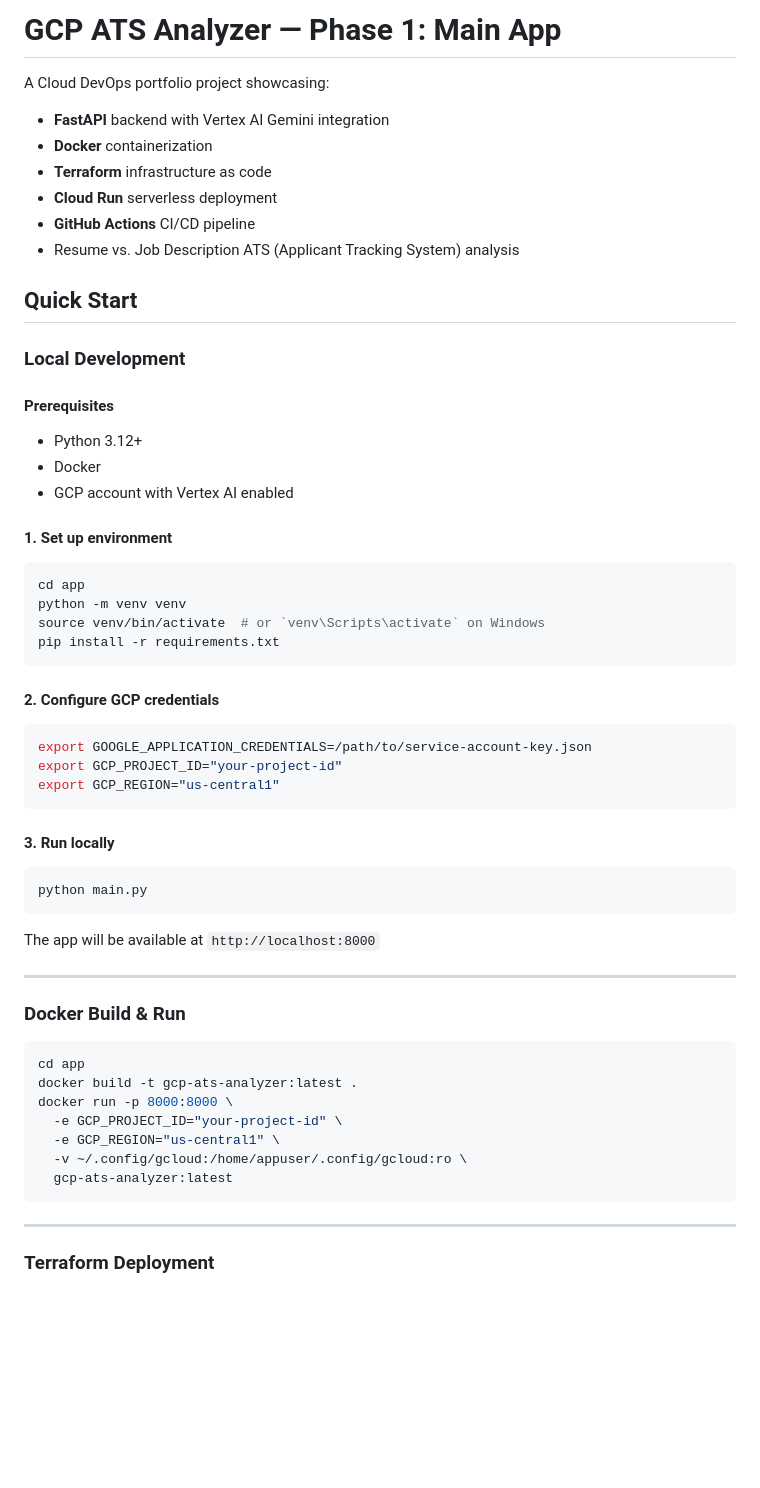
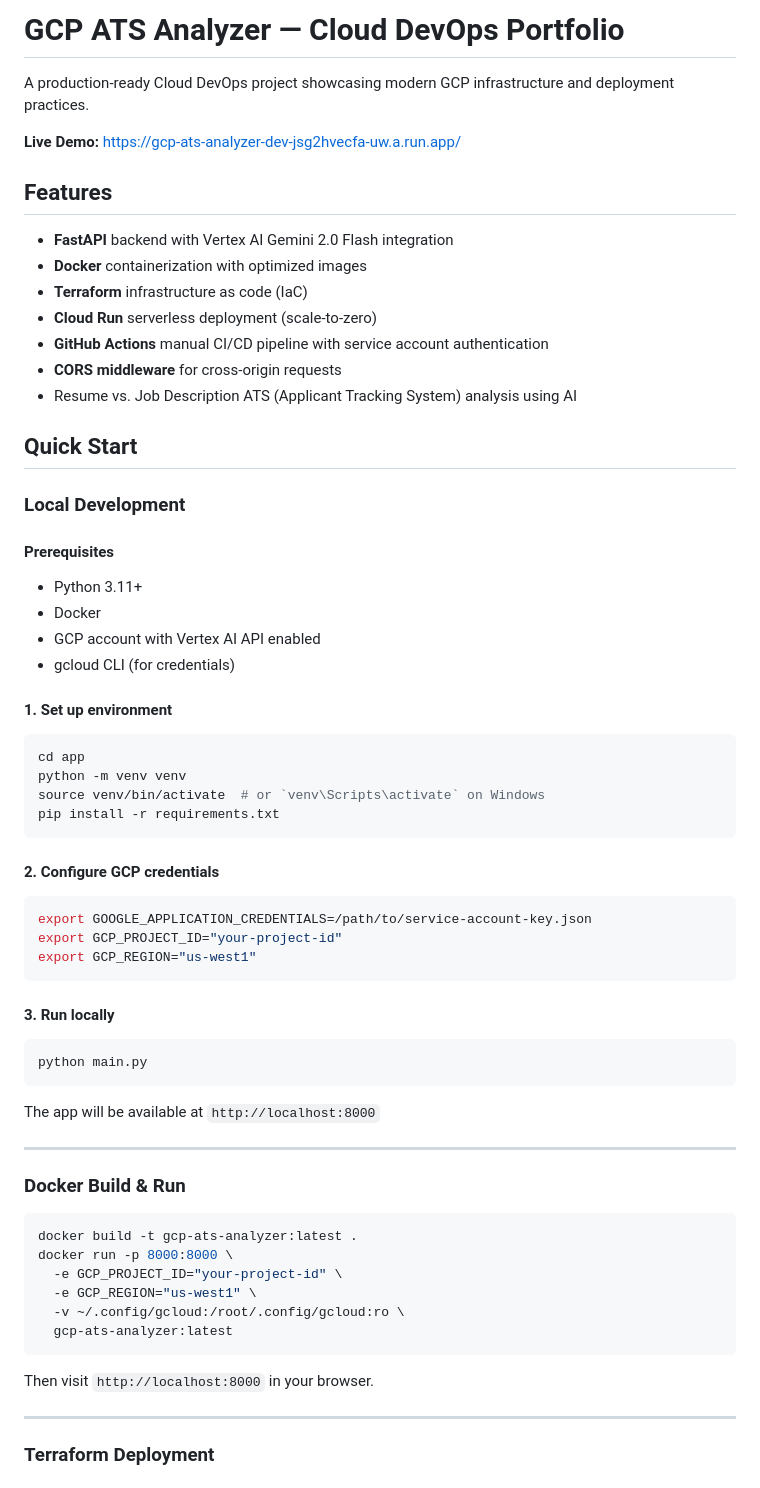
Before and after one commit to hwong5208/gcp-ats-analyzer, a Markdown page: README.md, the part around one of its changes. Drawn GitHub-style; blank space fills up the shorter version.

````diff
--- a/README.md
+++ b/README.md
@@ -1,21 +1,27 @@
-# GCP ATS Analyzer — Phase 1: Main App
+# GCP ATS Analyzer — Cloud DevOps Portfolio
 
-A Cloud DevOps portfolio project showcasing:
-- **FastAPI** backend with Vertex AI Gemini integration
-- **Docker** containerization
-- **Terraform** infrastructure as code
-- **Cloud Run** serverless deployment
-- **GitHub Actions** CI/CD pipeline
-- Resume vs. Job Description ATS (Applicant Tracking System) analysis
+A production-ready Cloud DevOps project showcasing modern GCP infrastructure and deployment practices.
+
+**Live Demo:** https://gcp-ats-analyzer-dev-jsg2hvecfa-uw.a.run.app/
+
+## Features
+- **FastAPI** backend with Vertex AI Gemini 2.0 Flash integration
+- **Docker** containerization with optimized images
+- **Terraform** infrastructure as code (IaC)
+- **Cloud Run** serverless deployment (scale-to-zero)
+- **GitHub Actions** manual CI/CD pipeline with service account authentication
+- **CORS middleware** for cross-origin requests
+- Resume vs. Job Description ATS (Applicant Tracking System) analysis using AI
 
 ## Quick Start
 
 ### Local Development
 
 #### Prerequisites
-- Python 3.12+
+- Python 3.11+
 - Docker
-- GCP account with Vertex AI enabled
+- GCP account with Vertex AI API enabled
+- gcloud CLI (for credentials)
 
 #### 1. Set up environment
 ```bash
@@ -29,7 +35,7 @@ pip install -r requirements.txt
 ```bash
 export GOOGLE_APPLICATION_CREDENTIALS=/path/to/service-account-key.json
 export GCP_PROJECT_ID="your-project-id"
-export GCP_REGION="us-central1"
+export GCP_REGION="us-west1"
 ```
 
 #### 3. Run locally
@@ -44,14 +50,15 @@ The app will be available at `http://localhost:8000`
 ### Docker Build & Run
 
 ```bash
-cd app
 docker build -t gcp-ats-analyzer:latest .
 docker run -p 8000:8000 \
   -e GCP_PROJECT_ID="your-project-id" \
-  -e GCP_REGION="us-central1" \
-  -v ~/.config/gcloud:/home/appuser/.config/gcloud:ro \
+  -e GCP_REGION="us-west1" \
+  -v ~/.config/gcloud:/root/.config/gcloud:ro \
   gcp-ats-analyzer:latest
 ```
+
+Then visit `http://localhost:8000` in your browser.
 
 ---
 
````
Also changed, not shown: other parts of README.md (+87 -39 lines).
